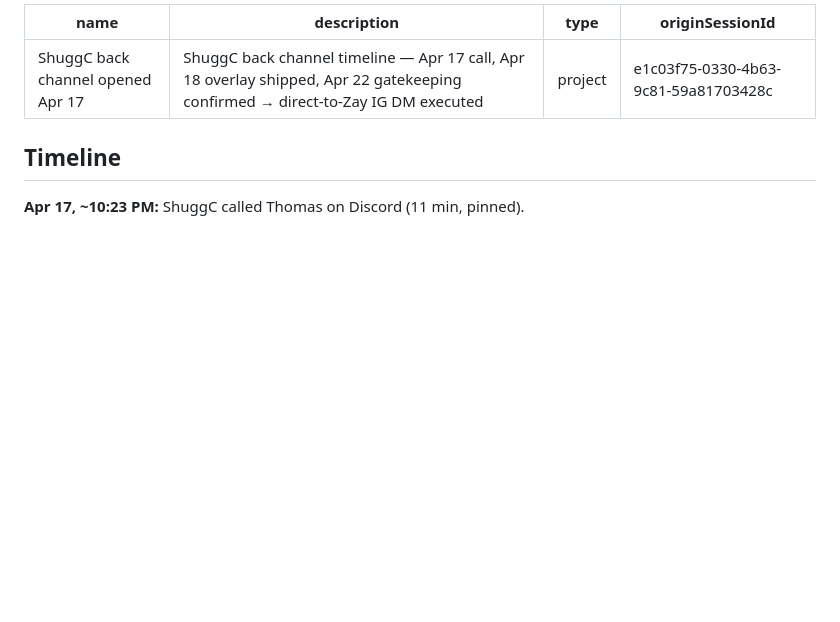
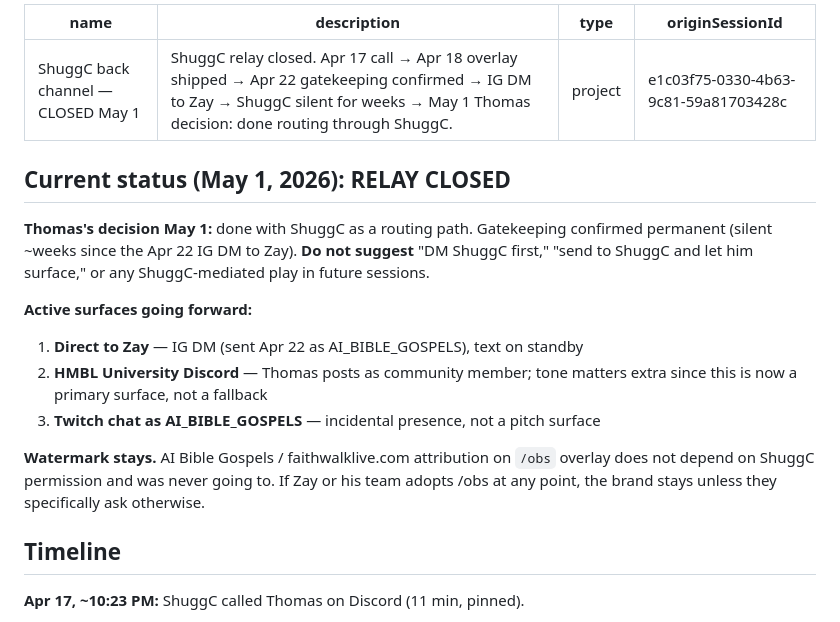
Before and after one commit to 12TribesofIsrael/AIconsultantforHmblzayy, a Markdown page: .claude/memory/project_shuggc_backchannel.md, the part around the change. GitHub-like rendering; blank space fills up the shorter version.

Commit message:
Memory: ShuggC back channel CLOSED (May 1)
Thomas's decision May 1: done routing through ShuggC. Gatekeeping
confirmed permanent — silent ~weeks since the Apr 22 IG DM to Zay.
Active surfaces going forward: direct-to-Zay DM, HMBL University
Discord as community member, Twitch chat as AI_BIBLE_GOSPELS.

Future sessions should never suggest "DM ShuggC first" or any
ShuggC-mediated play.

Co-Authored-By: Claude Opus 4.7 (1M context) <noreply@anthropic.com>

```diff
--- a/.claude/memory/project_shuggc_backchannel.md
+++ b/.claude/memory/project_shuggc_backchannel.md
@@ -1,9 +1,22 @@
 ---
-name: ShuggC back channel opened Apr 17
-description: ShuggC back channel timeline — Apr 17 call, Apr 18 overlay shipped, Apr 22 gatekeeping confirmed → direct-to-Zay IG DM executed
+name: ShuggC back channel — CLOSED May 1
+description: ShuggC relay closed. Apr 17 call → Apr 18 overlay shipped → Apr 22 gatekeeping confirmed → IG DM to Zay → ShuggC silent for weeks → May 1 Thomas decision: done routing through ShuggC.
 type: project
 originSessionId: e1c03f75-0330-4b63-9c81-59a81703428c
 ---
+
+## Current status (May 1, 2026): RELAY CLOSED
+
+**Thomas's decision May 1:** done with ShuggC as a routing path. Gatekeeping confirmed permanent (silent ~weeks since the Apr 22 IG DM to Zay). **Do not suggest** "DM ShuggC first," "send to ShuggC and let him surface," or any ShuggC-mediated play in future sessions.
+
+**Active surfaces going forward:**
+1. **Direct to Zay** — IG DM (sent Apr 22 as AI_BIBLE_GOSPELS), text on standby
+2. **HMBL University Discord** — Thomas posts as community member; tone matters extra since this is now a primary surface, not a fallback
+3. **Twitch chat as AI_BIBLE_GOSPELS** — incidental presence, not a pitch surface
+
+**Watermark stays.** AI Bible Gospels / faithwalklive.com attribution on `/obs` overlay does not depend on ShuggC permission and was never going to. If Zay or his team adopts /obs at any point, the brand stays unless they specifically ask otherwise.
+
+
 ## Timeline
 
 **Apr 17, ~10:23 PM:** ShuggC called Thomas on Discord (11 min, pinned).
```
Also changed, not shown: .claude/memory/MEMORY.md (+1 -1 lines).
